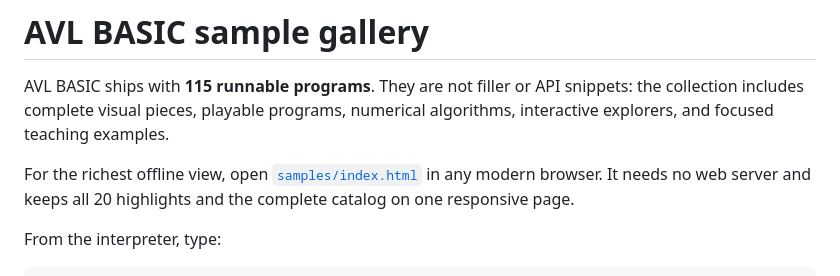
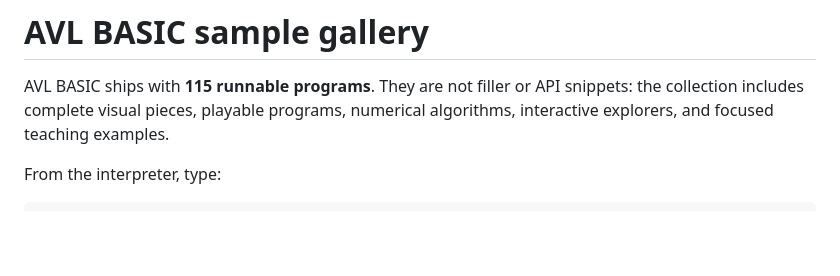
Before and after one commit to dobleproblema/AVL-BASIC, a Markdown page: samples/README.md, the part around the change. Drawn GitHub-style; blank space fills up the shorter version.

```diff
--- a/samples/README.md
+++ b/samples/README.md
@@ -3,10 +3,6 @@
 AVL BASIC ships with **115 runnable programs**. They are not filler or API
 snippets: the collection includes complete visual pieces, playable programs,
 numerical algorithms, interactive explorers, and focused teaching examples.
-
-For the richest offline view, open [`samples/index.html`](index.html) in any
-modern browser. It needs no web server and keeps all 20 highlights and the
-complete catalog on one responsive page.
 
 From the interpreter, type:
 
```
Also changed, not shown: README.md (+10 -5 lines), README-console.png (added), 10 other files.
